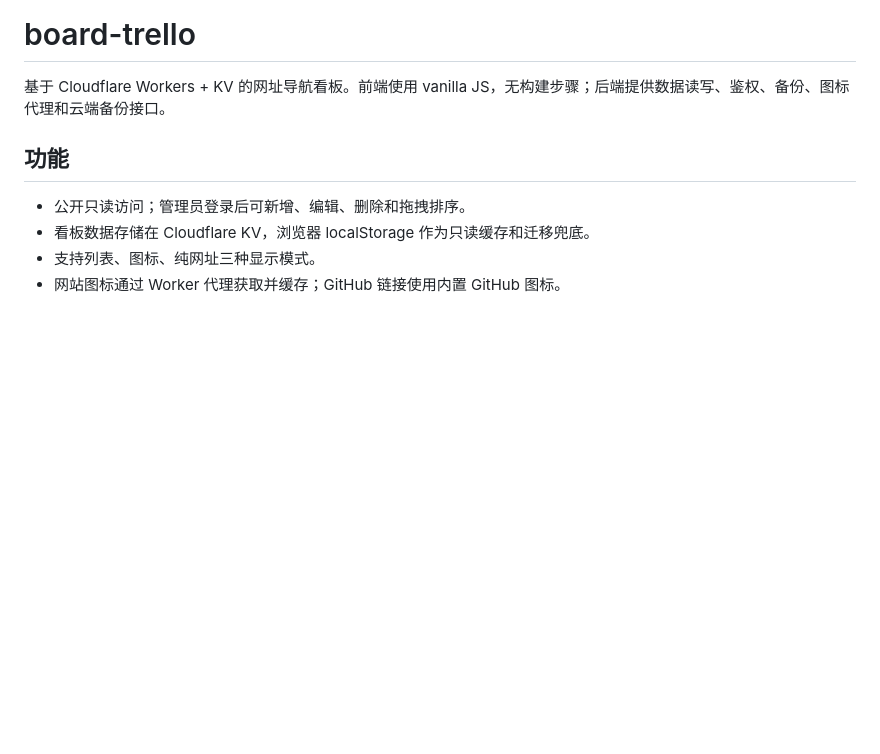
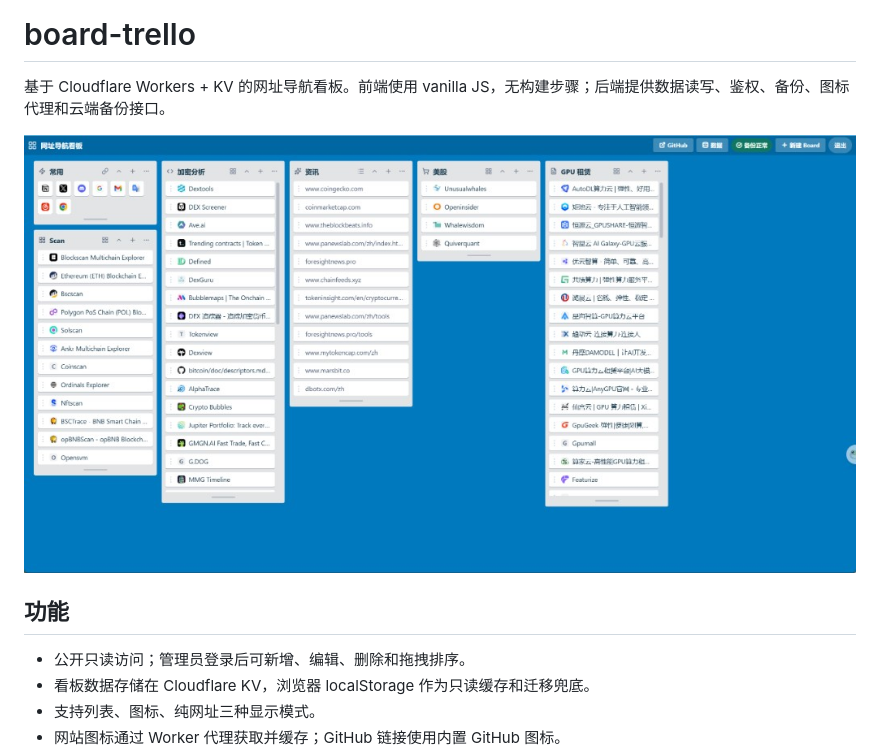
Before and after one commit to bolabola/navy, a Markdown page: README.md, the part around the change. Drawn GitHub-style; pictures changed too: docs/preview.png (added); blank space fills up the shorter version.

Commit message:
Add README preview screenshot.
Co-authored-by: Cursor <cursoragent@cursor.com>

```diff
--- a/README.md
+++ b/README.md
@@ -1,6 +1,8 @@
 # board-trello
 
 基于 Cloudflare Workers + KV 的网址导航看板。前端使用 vanilla JS，无构建步骤；后端提供数据读写、鉴权、备份、图标代理和云端备份接口。
+
+![网址导航看板预览](./docs/preview.png)
 
 ## 功能
 
```
